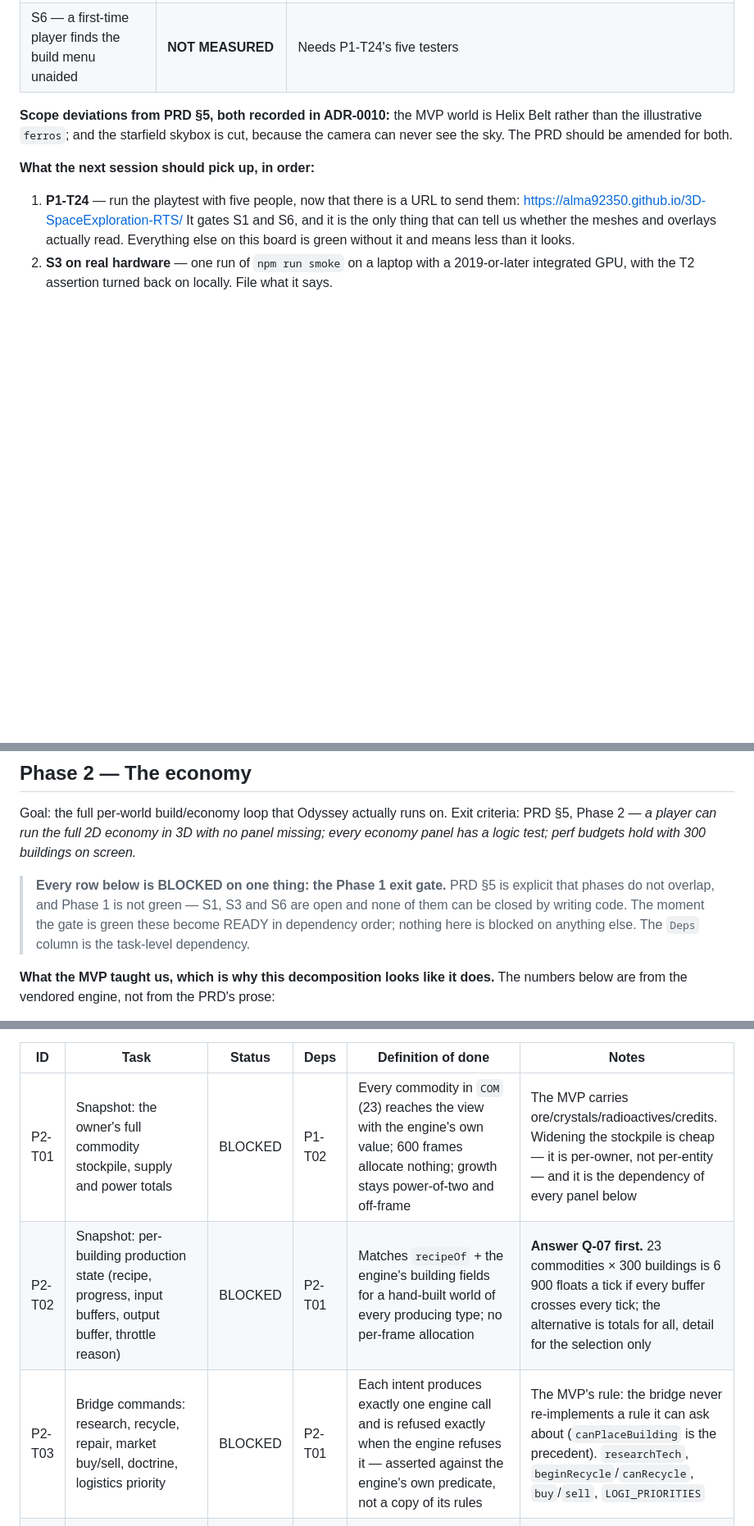
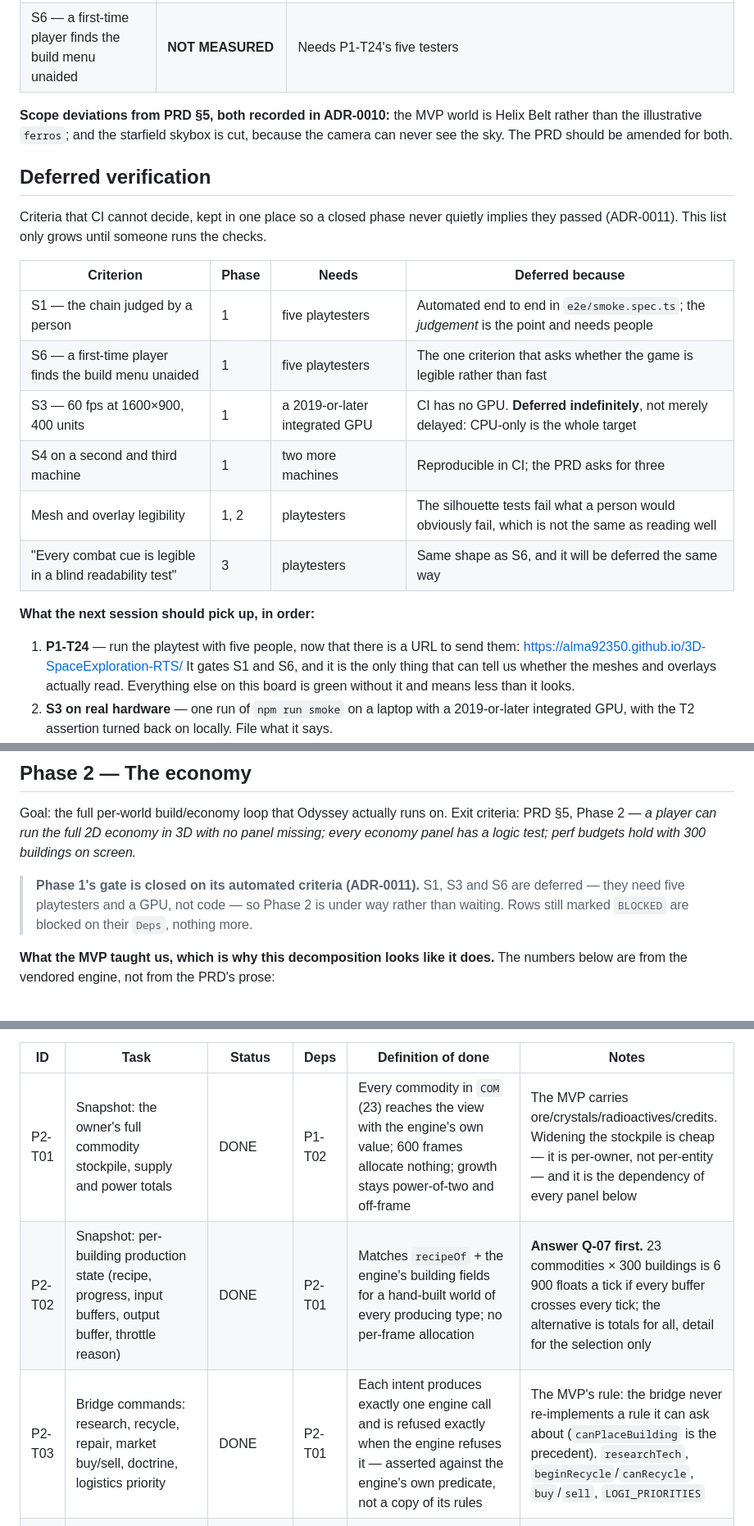
Before and after one commit to alma92350/3D-SpaceExploration-RTS, a Markdown page: docs/planning/TASKS.md, 3 parts joined by grey strips. Shown at 82% size. Rendered like a GitHub page; blank space fills up the shorter version.

Commit message:
Board: Phase 1's gate closed on its automated criteria, Phase 2 under way
ADR-0011's obligation, discharged: the criteria CI cannot decide now live in one
"Deferred verification" table rather than being implied-passed by a closed
phase. S1 and S6 need five playtesters, S3 needs a GPU and is deferred
indefinitely because CPU-only is the whole target, S4 needs two more machines,
and legibility — the thing 3D was supposed to buy — is unverified across every
phase until someone runs a session.

P2-T01, T02 and T03 are done. P2-T06 is PARTIAL: the power field crosses the
bridge and agrees with the engine cell for cell, but nothing draws it yet.

Co-Authored-By: Claude Opus 5 <noreply@anthropic.com>
Claude-Session: https://claude.ai/code/session_01RLbYYPrbhZzgHcnPkiFH26

```diff
--- a/docs/planning/TASKS.md
+++ b/docs/planning/TASKS.md
@@ -69,6 +69,20 @@ writing more code.
 than the illustrative `ferros`; and the starfield skybox is cut, because the camera can never see
 the sky. The PRD should be amended for both.
 
+## Deferred verification
+
+Criteria that CI cannot decide, kept in one place so a closed phase never quietly implies they
+passed (ADR-0011). This list only grows until someone runs the checks.
+
+| Criterion | Phase | Needs | Deferred because |
+|---|---|---|---|
+| S1 — the chain judged by a person | 1 | five playtesters | Automated end to end in `e2e/smoke.spec.ts`; the *judgement* is the point and needs people |
+| S6 — a first-time player finds the build menu unaided | 1 | five playtesters | The one criterion that asks whether the game is legible rather than fast |
+| S3 — 60 fps at 1600×900, 400 units | 1 | a 2019-or-later integrated GPU | CI has no GPU. **Deferred indefinitely**, not merely delayed: CPU-only is the whole target |
+| S4 on a second and third machine | 1 | two more machines | Reproducible in CI; the PRD asks for three |
+| Mesh and overlay legibility | 1, 2 | playtesters | The silhouette tests fail what a person would obviously fail, which is not the same as reading well |
+| "Every combat cue is legible in a blind readability test" | 3 | playtesters | Same shape as S6, and it will be deferred the same way |
+
 **What the next session should pick up, in order:**
 
 1. **P1-T24** — run the playtest with five people, now that there is a URL to send them:
@@ -88,10 +102,9 @@ Goal: the full per-world build/economy loop that Odyssey actually runs on. Exit
 Phase 2 — *a player can run the full 2D economy in 3D with no panel missing; every economy panel has
 a logic test; perf budgets hold with 300 buildings on screen.*
 
-> **Every row below is BLOCKED on one thing: the Phase 1 exit gate.** PRD §5 is explicit that
-> phases do not overlap, and Phase 1 is not green — S1, S3 and S6 are open and none of them can be
-> closed by writing code. The moment the gate is green these become READY in dependency order;
-> nothing here is blocked on anything else. The `Deps` column is the task-level dependency.
+> **Phase 1's gate is closed on its automated criteria (ADR-0011).** S1, S3 and S6 are deferred —
+> they need five playtesters and a GPU, not code — so Phase 2 is under way rather than waiting.
+> Rows still marked `BLOCKED` are blocked on their `Deps`, nothing more.
 
 **What the MVP taught us, which is why this decomposition looks like it does.** The numbers below
 are from the vendored engine, not from the PRD's prose:
@@ -112,8 +125,8 @@ are from the vendored engine, not from the PRD's prose:
 
 | ID | Task | Status | Deps | Definition of done | Notes |
 |---|---|---|---|---|---|
-| P2-T01 | Snapshot: the owner's full commodity stockpile, supply and power totals | BLOCKED | P1-T02 | Every commodity in `COM` (23) reaches the view with the engine's own value; 600 frames allocate nothing; growth stays power-of-two and off-frame | The MVP carries ore/crystals/radioactives/credits. Widening the stockpile is cheap — it is per-owner, not per-entity — and it is the dependency of every panel below |
-| P2-T02 | Snapshot: per-building production state (recipe, progress, input buffers, output buffer, throttle reason) | BLOCKED | P2-T01 | Matches `recipeOf` + the engine's building fields for a hand-built world of every producing type; no per-frame allocation | **Answer Q-07 first.** 23 commodities × 300 buildings is 6 900 floats a tick if every buffer crosses every tick; the alternative is totals for all, detail for the selection only |
-| P2-T03 | Bridge commands: research, recycle, repair, market buy/sell, doctrine, logistics priority | BLOCKED | P2-T01 | Each intent produces exactly one engine call and is refused exactly when the engine refuses it — asserted against the engine's own predicate, not a copy of its rules | The MVP's rule: the bridge never re-implements a rule it can ask about (`canPlaceBuilding` is the precedent). `researchTech`, `beginRecycle`/`canRecycle`, `buy`/`sell`, `LOGI_PRIORITIES` |
+| P2-T01 | Snapshot: the owner's full commodity stockpile, supply and power totals | DONE | P1-T02 | Every commodity in `COM` (23) reaches the view with the engine's own value; 600 frames allocate nothing; growth stays power-of-two and off-frame | The MVP carries ore/crystals/radioactives/credits. Widening the stockpile is cheap — it is per-owner, not per-entity — and it is the dependency of every panel below |
+| P2-T02 | Snapshot: per-building production state (recipe, progress, input buffers, output buffer, throttle reason) | DONE | P2-T01 | Matches `recipeOf` + the engine's building fields for a hand-built world of every producing type; no per-frame allocation | **Answer Q-07 first.** 23 commodities × 300 buildings is 6 900 floats a tick if every buffer crosses every tick; the alternative is totals for all, detail for the selection only |
+| P2-T03 | Bridge commands: research, recycle, repair, market buy/sell, doctrine, logistics priority | DONE | P2-T01 | Each intent produces exactly one engine call and is refused exactly when the engine refuses it — asserted against the engine's own predicate, not a copy of its rules | The MVP's rule: the bridge never re-implements a rule it can ask about (`canPlaceBuilding` is the precedent). `researchTech`, `beginRecycle`/`canRecycle`, `buy`/`sell`, `LOGI_PRIORITIES` |
 | P2-T04 | Meshes for the remaining 19 building types | BLOCKED | P1-T06 | Deterministic, inside a per-mesh triangle budget, and **distinguishable from every other building by silhouette alone** at MVP camera distance | The silhouette test is the point: 29 low-poly boxes at 210 units of distance is a legibility problem, and colour cannot carry it (N-05). Expect to spend the budget on distinct rooflines |
 | P2-T05 | Logistics unit meshes + visible cargo | BLOCKED | P2-T04 | `hauler`, `heavyhauler`, `bulkfreighter`, `freighter` render; a laden unit is distinguishable from an empty one at camera distance; **cargo adds no draw call** | Cargo as a per-instance attribute, like `instanceShade` — a second mesh per laden unit would double the logistics draw calls, which is the one place unit counts are highest |
```
Also changed, not shown: other parts of docs/planning/TASKS.md (+1 -1 lines).
